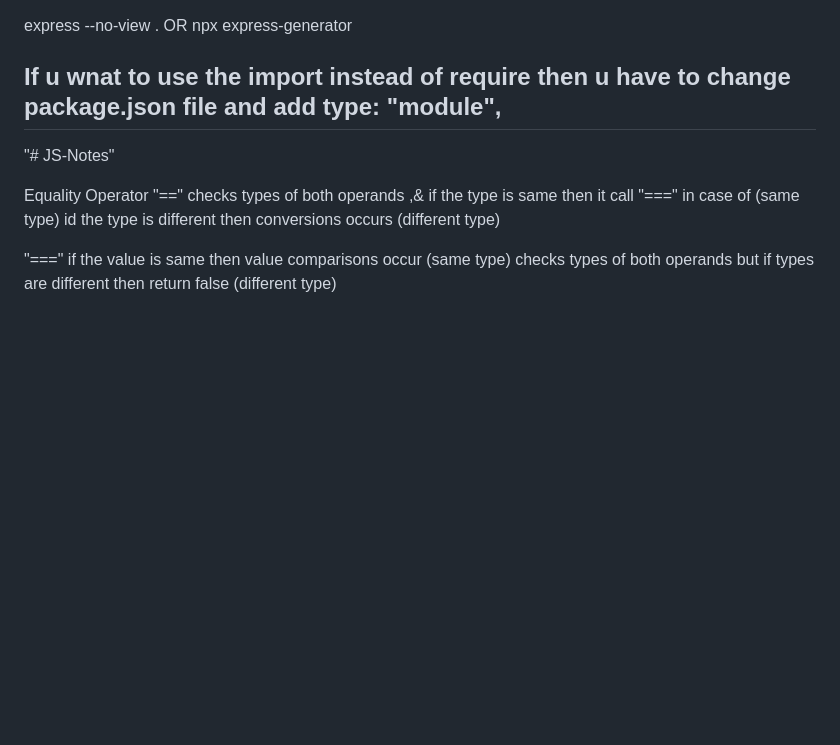
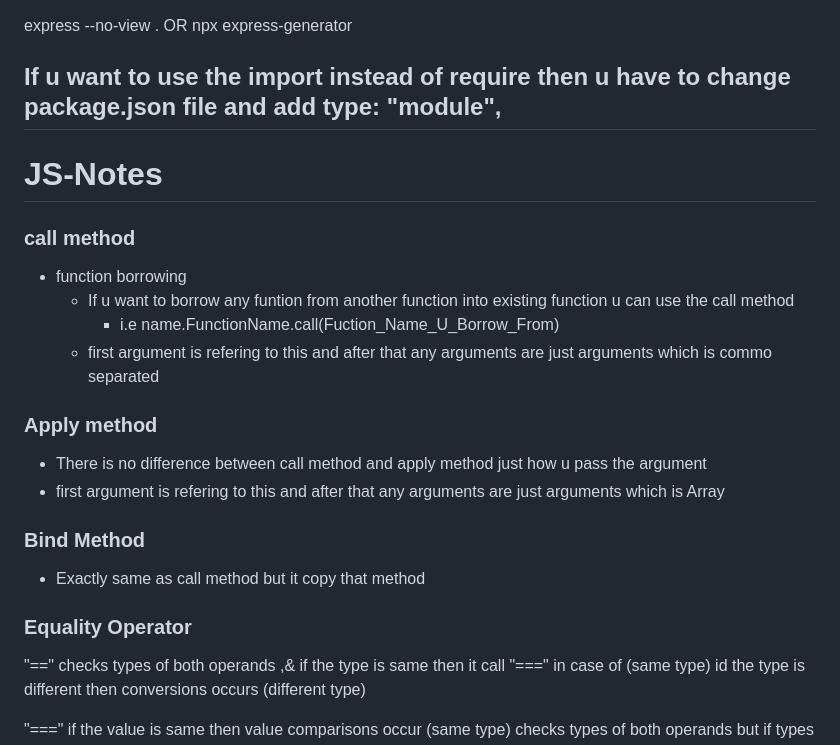
Before and after one commit to iamtango/JS-Notes, a Markdown page: README.md, the part around the change. GitHub-like rendering; blank space fills up the shorter version.

Commit message:
Upgrade my Learning

```diff
--- a/README.md
+++ b/README.md
@@ -1,10 +1,27 @@
 express --no-view . OR npx express-generator
 
-## If u wnat to use the import instead of require then u have to change package.json file and add type: "module",
+## If u want to use the import instead of require then u have to change package.json file and add type: "module",
 
-"# JS-Notes"
+# JS-Notes
 
-Equality Operator
+### call method
+
+- function borrowing
+  - If u want to borrow any funtion from another function into existing function u can use the call method
+    - i.e name.FunctionName.call(Fuction_Name_U_Borrow_From)
+  - first argument is refering to this and after that any arguments are just arguments which is commo separated
+
+### Apply method
+
+- There is no difference between call method and apply method just how u pass the argument
+- first argument is refering to this and after that any arguments are just arguments which is Array
+
+### Bind Method
+
+- Exactly same as call method but it copy that method
+
+### Equality Operator
+
 "=="
 checks types of both operands ,& if the type is same then it call "===" in case of (same type)
 id the type is different then conversions occurs (different type)
```
